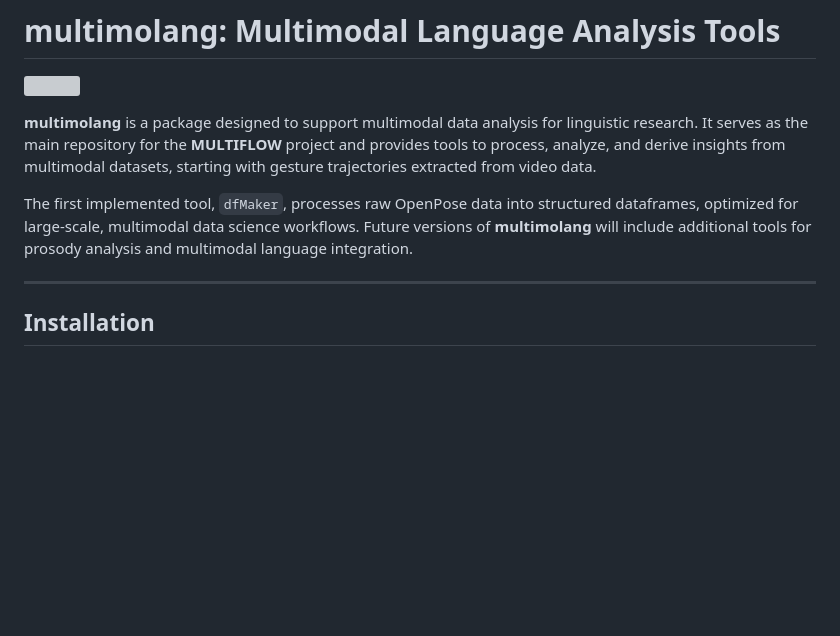
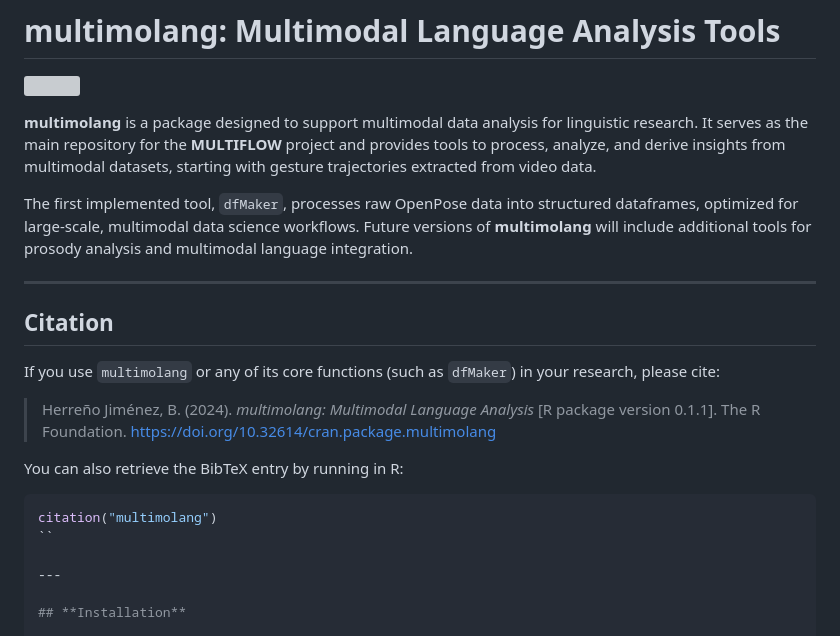
Before and after one commit to daedalusLAB/multimolang, a Markdown page: README.md, the part around the change. GitHub-like rendering; blank space fills up the shorter version; grey boxes are pictures that could not be loaded.

````diff
--- a/README.md
+++ b/README.md
@@ -5,6 +5,19 @@
 **multimolang** is a package designed to support multimodal data analysis for linguistic research. It serves as the main repository for the **MULTIFLOW** project and provides tools to process, analyze, and derive insights from multimodal datasets, starting with gesture trajectories extracted from video data.
 
 The first implemented tool, `dfMaker`, processes raw OpenPose data into structured dataframes, optimized for large-scale, multimodal data science workflows. Future versions of **multimolang** will include additional tools for prosody analysis and multimodal language integration.
+
+---
+## Citation
+
+If you use `multimolang` or any of its core functions (such as `dfMaker`) in your research, please cite:
+
+> Herreño Jiménez, B. (2024). *multimolang: Multimodal Language Analysis* [R package version 0.1.1]. The R Foundation. https://doi.org/10.32614/cran.package.multimolang
+
+You can also retrieve the BibTeX entry by running in R:
+
+```r
+citation("multimolang")
+``
 
 ---
 
````
